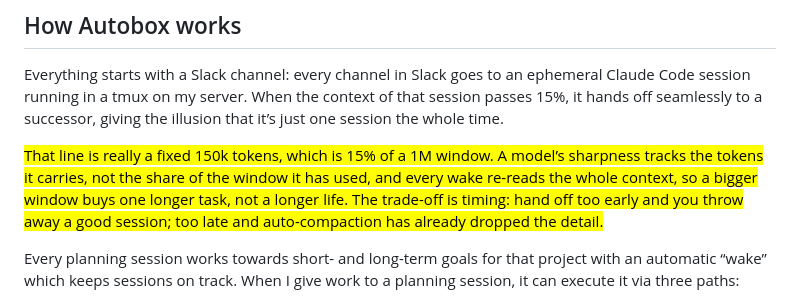
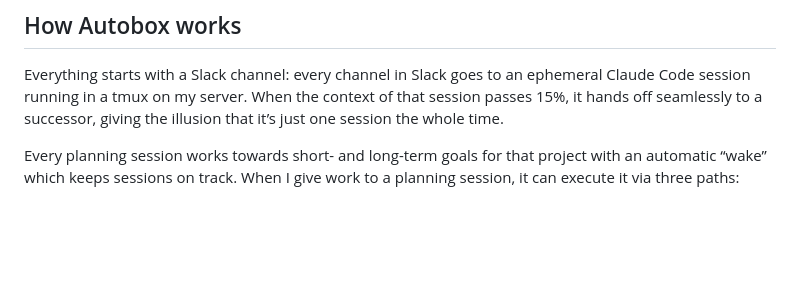
Before and after one commit to ihsan-sa/website, a Markdown page: content/writing/autobox.md, the part around the change. GitHub-like rendering; blank space fills up the shorter version.

Commit message:
Drop the 150k-tokens paragraph from the Autobox essay draft (#49)
The owner asked to remove it (library feedback on 012-0004-C, page 3).


Claude-Session: https://claude.ai/code/session_01QHjWLNcZNo2UzPUkUCvU2h

Co-authored-by: Claude Opus 5.5 (1M context) <noreply@anthropic.com>

```diff
--- a/content/writing/autobox.md
+++ b/content/writing/autobox.md
@@ -14,8 +14,6 @@ I often get asked “Are you working right now? Why are you on Slack?” The ans
 ## How Autobox works
 
 Everything starts with a Slack channel: every channel in Slack goes to an ephemeral Claude Code session running in a tmux on my server. When the context of that session passes 15%, it hands off seamlessly to a successor, giving the illusion that it’s just one session the whole time.
-
-<mark class="wr-added">That line is really a fixed 150k tokens, which is 15% of a 1M window. A model’s sharpness tracks the tokens it carries, not the share of the window it has used, and every wake re-reads the whole context, so a bigger window buys one longer task, not a longer life. The trade-off is timing: hand off too early and you throw away a good session; too late and auto-compaction has already dropped the detail.</mark>
 
 Every planning session works towards short- and long-term goals for that project with an automatic “wake” which keeps sessions on track. When I give work to a planning session, it can execute it via three paths:
 
```
